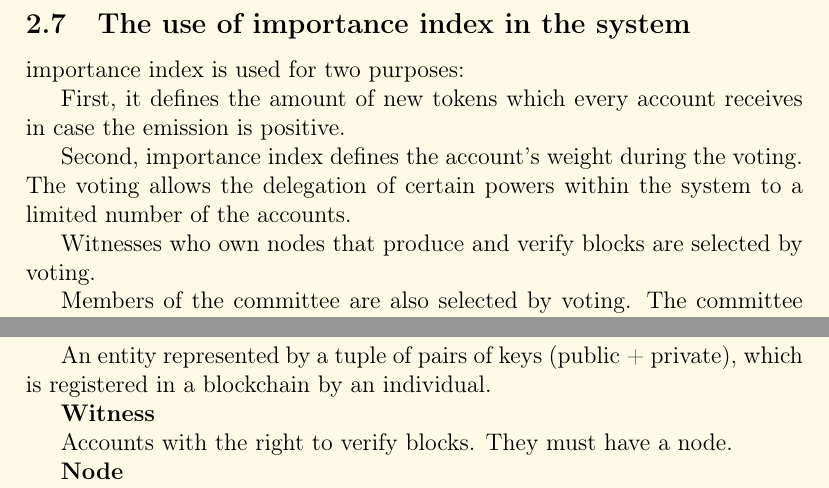
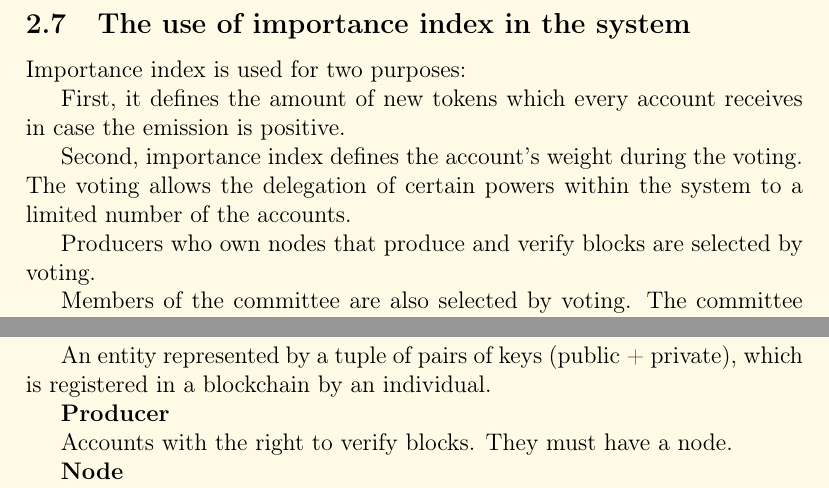
Before and after one commit to UOSnetwork/uos.docs, a LaTeX paper (yellow_paper/uos_yellow_paper.eng.tex): two parts of pages 9 and 13 of 14, joined at a grey line, cut so that both start at the same text. Compiled offline with pdfLaTeX.

Commit message:
Actualize terms

```diff
--- a/yellow_paper/uos_yellow_paper.eng.tex
+++ b/yellow_paper/uos_yellow_paper.eng.tex
@@ -334,15 +334,15 @@ $$
 
 \subsection{The use of importance index in the system}
 
-importance index is used for two purposes:
+Importance index is used for two purposes:
 
 First, it defines the amount of new tokens which every account receives in case the emission is positive.
 
 Second, importance index defines the account’s weight during the voting. The voting allows the delegation  of certain powers within the system to a limited number of the accounts.
 
-Witnesses who own nodes that produce and verify blocks are selected by voting.
+Producers who own nodes that produce and verify blocks are selected by voting.
 
-Members of the committee are also selected by voting. The committee can vote on blockchain settings, such as the fee amount for a transaction, witness node reward and so on.
+Members of the committee are also selected by voting. The committee can vote on blockchain settings, such as the fee amount for a transaction, producer node reward and so on.
 
 % Индекс значимости используется для двух целей.
 %
@@ -516,7 +516,7 @@ The importance index of an account is calculated as a function of Stake Volume I
 
 An entity represented by a tuple of pairs of keys (public + private), which is registered in a blockchain by an individual.
 
-\textbf{Witness}
+\textbf{Producer}
 
 Accounts with the right to verify blocks. They must have a node.
 
```
Also changed, not shown: yellow_paper/uos_yellow_paper.eng.pdf, yellow_paper/uos_yellow_paper.eng.tex (10 more changed lines).
